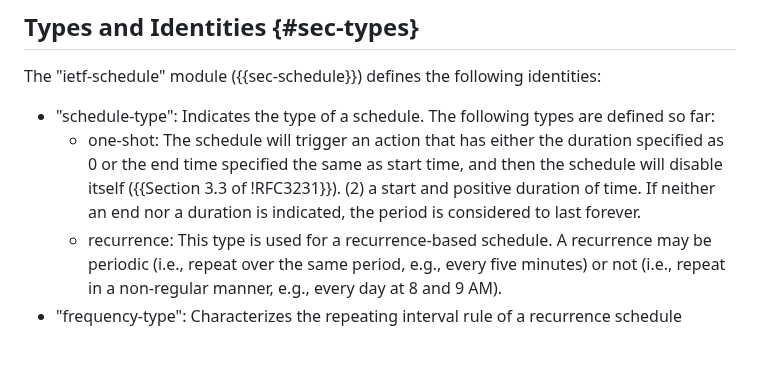
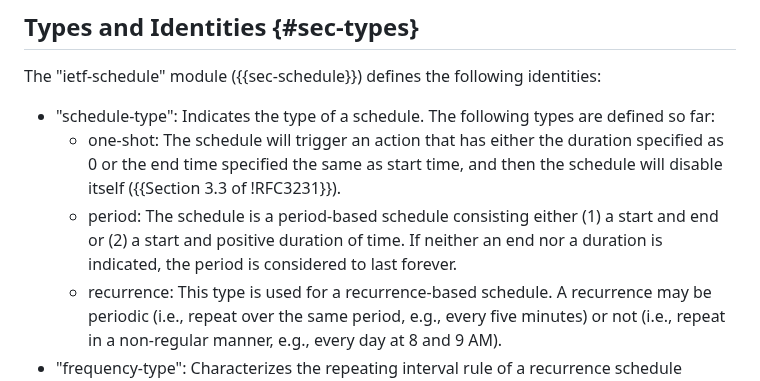
Before and after one commit to netmod-wg/schedule-yang, a Markdown page: draft-ietf-netmod-schedule-yang.md, the part around the change. Drawn GitHub-style; blank space fills up the shorter version.

Commit message:
reinsert some text

```diff
--- a/draft-ietf-netmod-schedule-yang.md
+++ b/draft-ietf-netmod-schedule-yang.md
@@ -151,8 +151,7 @@ System:
 
    * "schedule-type": Indicates the type of a schedule. The following types are defined so far:
       + one-shot: The schedule will trigger an action that has either the duration specified as 0 or the end time specified the same as start time, and then the schedule will disable itself ({{Section 3.3 of !RFC3231}}).
-      (2) a start and positive duration of time. If neither an
-      end nor a duration is indicated, the period is considered to last forever.
+      + period: The schedule is a period-based schedule consisting either (1) a start and end or (2) a start and positive duration of time. If neither an end nor a duration is indicated, the period is considered to last forever.
       + recurrence: This type is used for a recurrence-based schedule. A recurrence may be periodic (i.e., repeat over the same period, e.g., every five minutes) or not (i.e., repeat in a non-regular manner, e.g., every day at 8 and 9 AM).
    * "frequency-type": Characterizes the repeating interval rule of a recurrence schedule (secondly, minutely, etc.).
    * "schedule-state": Indicates the status of a schedule (enabled, disabled, conflicted, finished, etc.). This identity can also be used
```
